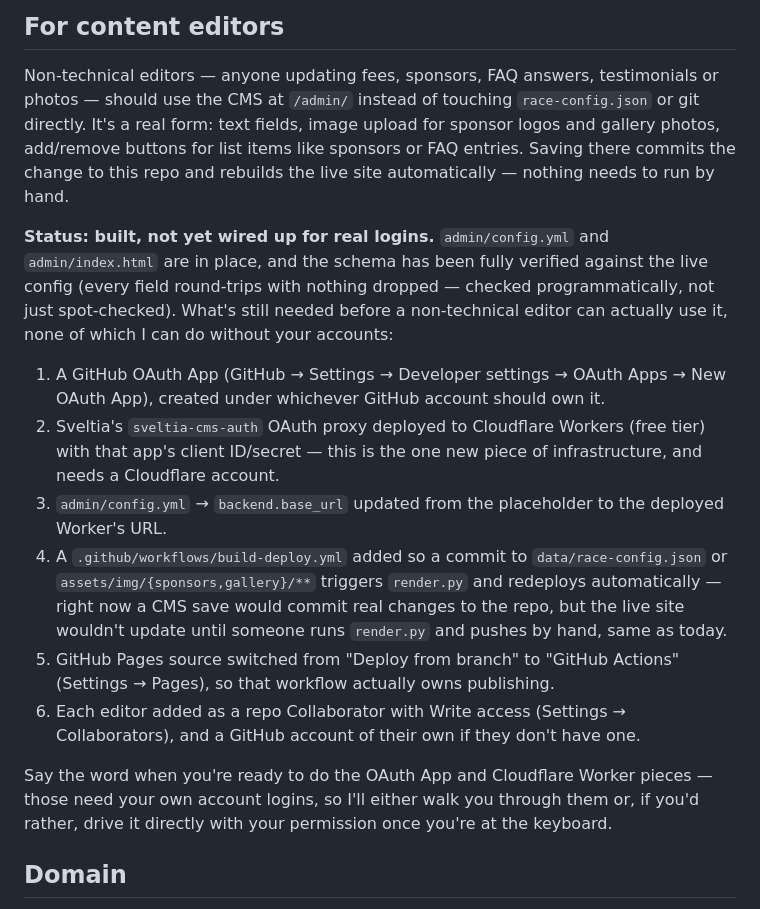
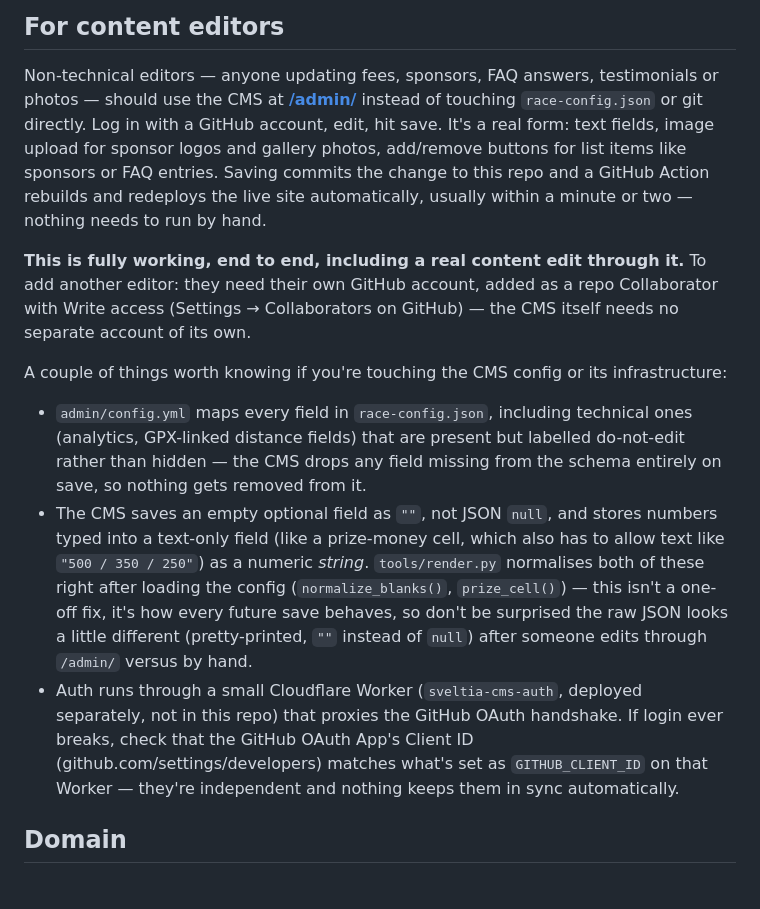
Before and after one commit to kirschnerdeVilliers/Meyerton-MadMac-Marathon, a Markdown page: README.md, the part around the change. GitHub-like rendering.

```diff
--- a/README.md
+++ b/README.md
@@ -162,35 +162,32 @@ should use the actual logo instead of typeset text.
 ## For content editors
 
 Non-technical editors — anyone updating fees, sponsors, FAQ answers, testimonials or photos —
-should use the CMS at `/admin/` instead of touching `race-config.json` or git directly. It's a
-real form: text fields, image upload for sponsor logos and gallery photos, add/remove buttons for
-list items like sponsors or FAQ entries. Saving there commits the change to this repo and rebuilds
-the live site automatically — nothing needs to run by hand.
+should use the CMS at **[/admin/](https://kirschnerdevilliers.github.io/Meyerton-MadMac-Marathon/admin/)**
+instead of touching `race-config.json` or git directly. Log in with a GitHub account, edit, hit
+save. It's a real form: text fields, image upload for sponsor logos and gallery photos, add/remove
+buttons for list items like sponsors or FAQ entries. Saving commits the change to this repo and a
+GitHub Action rebuilds and redeploys the live site automatically, usually within a minute or two —
+nothing needs to run by hand.
 
-**Status: built, not yet wired up for real logins.** `admin/config.yml` and `admin/index.html` are
-in place, and the schema has been fully verified against the live config (every field round-trips
-with nothing dropped — checked programmatically, not just spot-checked). What's still needed
-before a non-technical editor can actually use it, none of which I can do without your accounts:
+**This is fully working, end to end, including a real content edit through it.** To add another
+editor: they need their own GitHub account, added as a repo Collaborator with Write access
+(Settings → Collaborators on GitHub) — the CMS itself needs no separate account of its own.
 
-1. A GitHub OAuth App (GitHub → Settings → Developer settings → OAuth Apps → New OAuth App),
-   created under whichever GitHub account should own it.
-2. Sveltia's `sveltia-cms-auth` OAuth proxy deployed to Cloudflare Workers (free tier) with that
-   app's client ID/secret — this is the one new piece of infrastructure, and needs a Cloudflare
-   account.
-3. `admin/config.yml` → `backend.base_url` updated from the placeholder to the deployed Worker's
-   URL.
-4. A `.github/workflows/build-deploy.yml` added so a commit to `data/race-config.json` or
-   `assets/img/{sponsors,gallery}/**` triggers `render.py` and redeploys automatically — right now
-   a CMS save would commit real changes to the repo, but the live site wouldn't update until
-   someone runs `render.py` and pushes by hand, same as today.
-5. GitHub Pages source switched from "Deploy from branch" to "GitHub Actions" (Settings → Pages),
-   so that workflow actually owns publishing.
-6. Each editor added as a repo Collaborator with Write access (Settings → Collaborators), and a
-   GitHub account of their own if they don't have one.
+A couple of things worth knowing if you're touching the CMS config or its infrastructure:
 
-Say the word when you're ready to do the OAuth App and Cloudflare Worker pieces — those need your
-own account logins, so I'll either walk you through them or, if you'd rather, drive it directly
-with your permission once you're at the keyboard.
+- `admin/config.yml` maps every field in `race-config.json`, including technical ones (analytics,
+  GPX-linked distance fields) that are present but labelled do-not-edit rather than hidden — the
+  CMS drops any field missing from the schema entirely on save, so nothing gets removed from it.
+- The CMS saves an empty optional field as `""`, not JSON `null`, and stores numbers typed into a
+  text-only field (like a prize-money cell, which also has to allow text like `"500 / 350 / 250"`)
+  as a numeric *string*. `tools/render.py` normalises both of these right after loading the config
+  (`normalize_blanks()`, `prize_cell()`) — this isn't a one-off fix, it's how every future save
+  behaves, so don't be surprised the raw JSON looks a little different (pretty-printed, `""` instead
+  of `null`) after someone edits through `/admin/` versus by hand.
+- Auth runs through a small Cloudflare Worker (`sveltia-cms-auth`, deployed separately, not in this
+  repo) that proxies the GitHub OAuth handshake. If login ever breaks, check that the GitHub OAuth
+  App's Client ID (github.com/settings/developers) matches what's set as `GITHUB_CLIENT_ID` on that
+  Worker — they're independent and nothing keeps them in sync automatically.
 
 ## Domain
 
```
Also changed, not shown: HANDOFF.md (deleted, +0 -85 lines).
